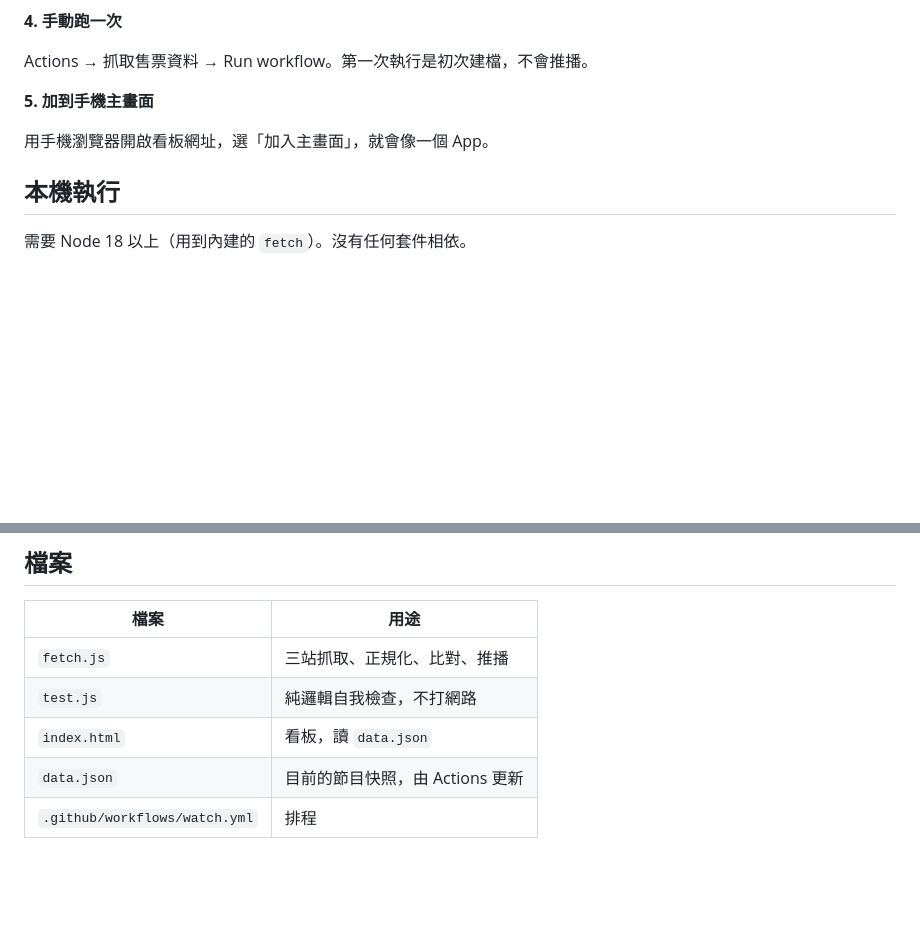
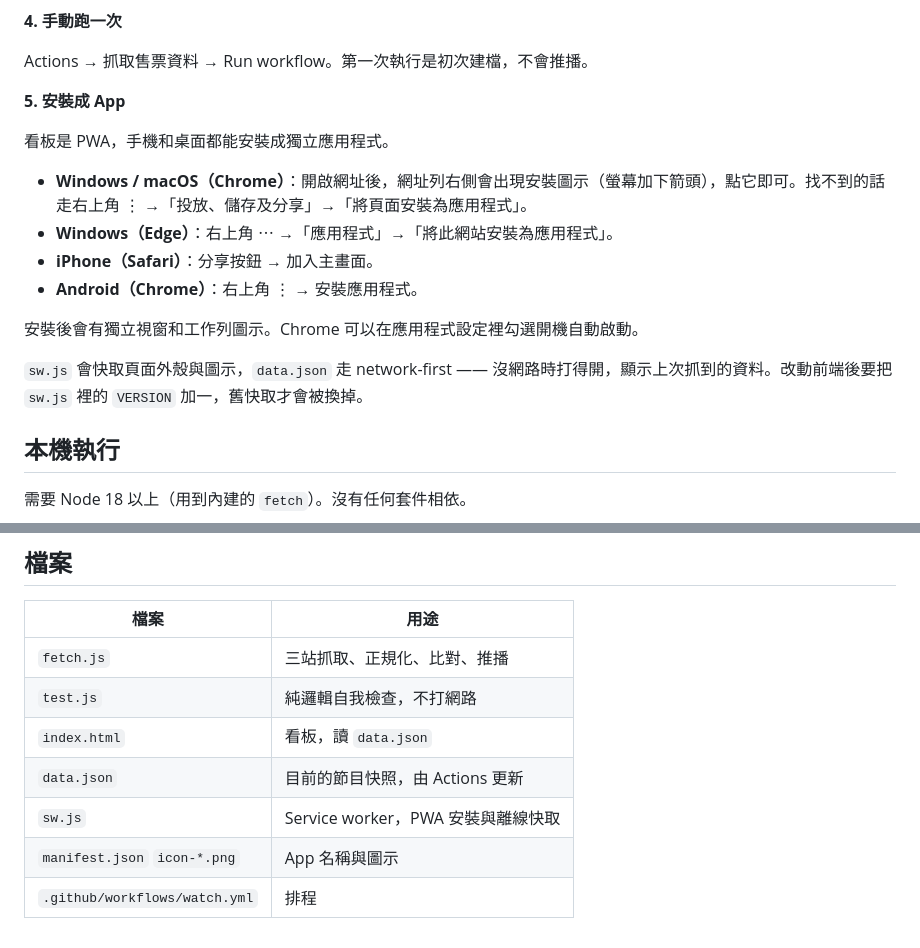
Before and after one commit to jummpy7868/musical-monitoring, a Markdown page: README.md, 2 parts joined by grey strips. Drawn GitHub-style; blank space fills up the shorter version.

Commit message:
README：補上 PWA 安裝說明
Co-Authored-By: Claude Opus 5 <noreply@anthropic.com>

```diff
--- a/README.md
+++ b/README.md
@@ -45,9 +45,18 @@ Settings → Pages → Source 選 `Deploy from a branch`，分支選 `main`、
 
 Actions → 抓取售票資料 → Run workflow。第一次執行是初次建檔，不會推播。
 
-**5. 加到手機主畫面**
+**5. 安裝成 App**
 
-用手機瀏覽器開啟看板網址，選「加入主畫面」，就會像一個 App。
+看板是 PWA，手機和桌面都能安裝成獨立應用程式。
+
+- **Windows / macOS（Chrome）**：開啟網址後，網址列右側會出現安裝圖示（螢幕加下箭頭），點它即可。找不到的話走右上角 ⋮ →「投放、儲存及分享」→「將頁面安裝為應用程式」。
+- **Windows（Edge）**：右上角 ⋯ →「應用程式」→「將此網站安裝為應用程式」。
+- **iPhone（Safari）**：分享按鈕 → 加入主畫面。
+- **Android（Chrome）**：右上角 ⋮ → 安裝應用程式。
+
+安裝後會有獨立視窗和工作列圖示。Chrome 可以在應用程式設定裡勾選開機自動啟動。
+
+`sw.js` 會快取頁面外殼與圖示，`data.json` 走 network-first —— 沒網路時打得開，顯示上次抓到的資料。改動前端後要把 `sw.js` 裡的 `VERSION` 加一，舊快取才會被換掉。
 
 ## 本機執行
 
@@ -101,4 +110,6 @@ npx serve
 | `test.js` | 純邏輯自我檢查，不打網路 |
 | `index.html` | 看板，讀 `data.json` |
 | `data.json` | 目前的節目快照，由 Actions 更新 |
+| `sw.js` | Service worker，PWA 安裝與離線快取 |
+| `manifest.json` `icon-*.png` | App 名稱與圖示 |
 | `.github/workflows/watch.yml` | 排程 |
```
